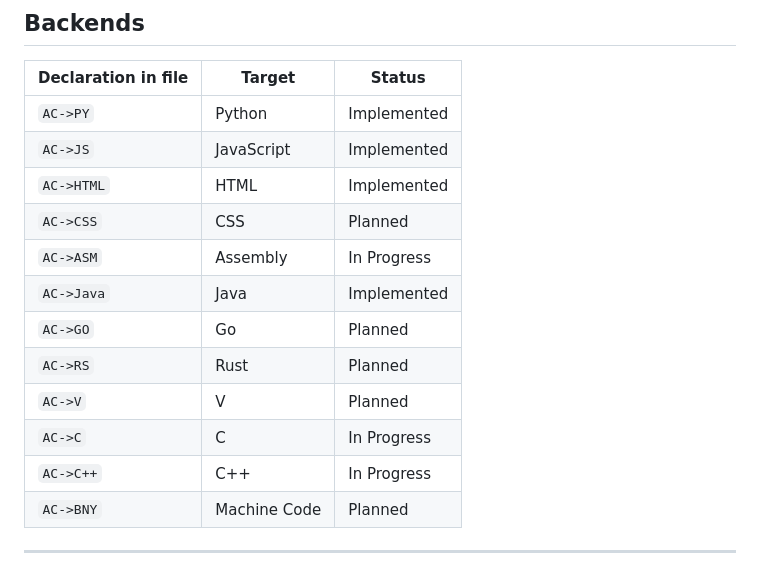
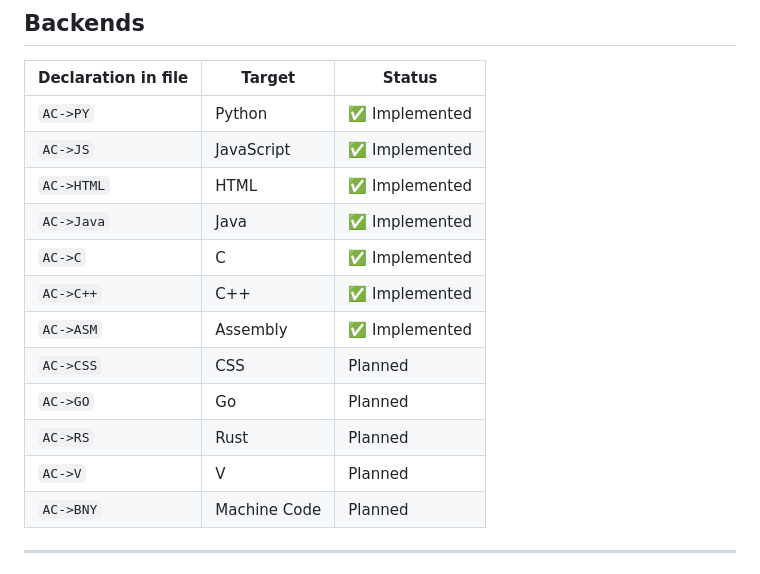
Before and after one commit to AbuCodingAI/aclang, a Markdown page: ac-compiler/README.md, the part around the change. Drawn GitHub-style.

Commit message:
Update README: mark C, C++, and ASM backends as Implemented

```diff
--- a/ac-compiler/README.md
+++ b/ac-compiler/README.md
@@ -26,17 +26,17 @@ ac mycode.ac --backend PY
 
 | Declaration in file | Target         | Status        |
 |---------------------|----------------|---------------|
-| `AC->PY`            | Python         | Implemented   |
-| `AC->JS`            | JavaScript     | Implemented   |
-| `AC->HTML`          | HTML           | Implemented   |
+| `AC->PY`            | Python         | ✅ Implemented   |
+| `AC->JS`            | JavaScript     | ✅ Implemented   |
+| `AC->HTML`          | HTML           | ✅ Implemented   |
+| `AC->Java`          | Java           | ✅ Implemented   |
+| `AC->C`             | C              | ✅ Implemented   |
+| `AC->C++`           | C++            | ✅ Implemented   |
+| `AC->ASM`           | Assembly       | ✅ Implemented   |
 | `AC->CSS`           | CSS            | Planned       |
-| `AC->ASM`           | Assembly       | In Progress   |
-| `AC->Java`          | Java           | Implemented   |
 | `AC->GO`            | Go             | Planned       |
 | `AC->RS`            | Rust           | Planned       |
 | `AC->V`             | V              | Planned       |
-| `AC->C`             | C              | In Progress   |
-| `AC->C++`           | C++            | In Progress   |
 | `AC->BNY`           | Machine Code   | Planned       |
 
 ---
```
